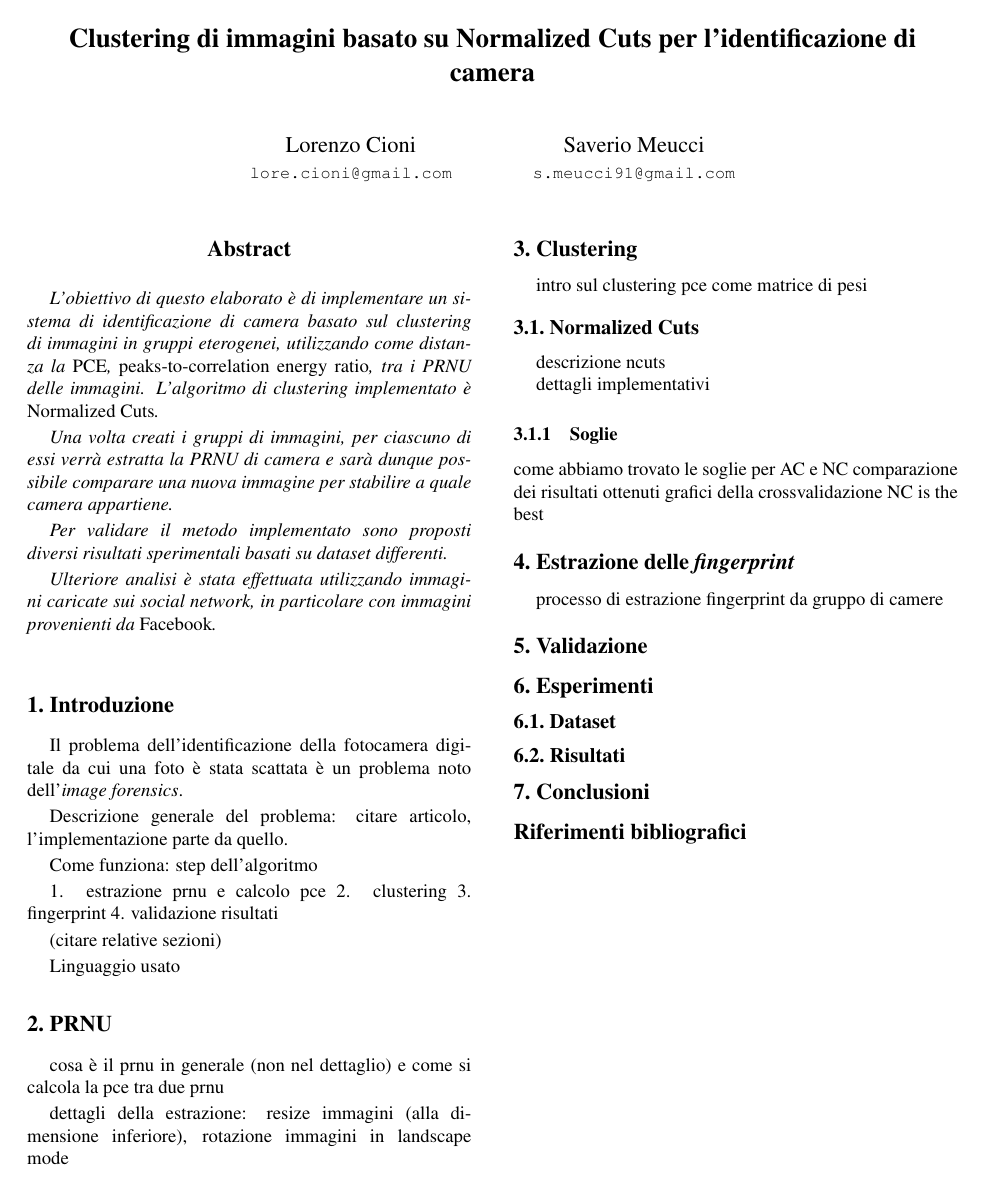
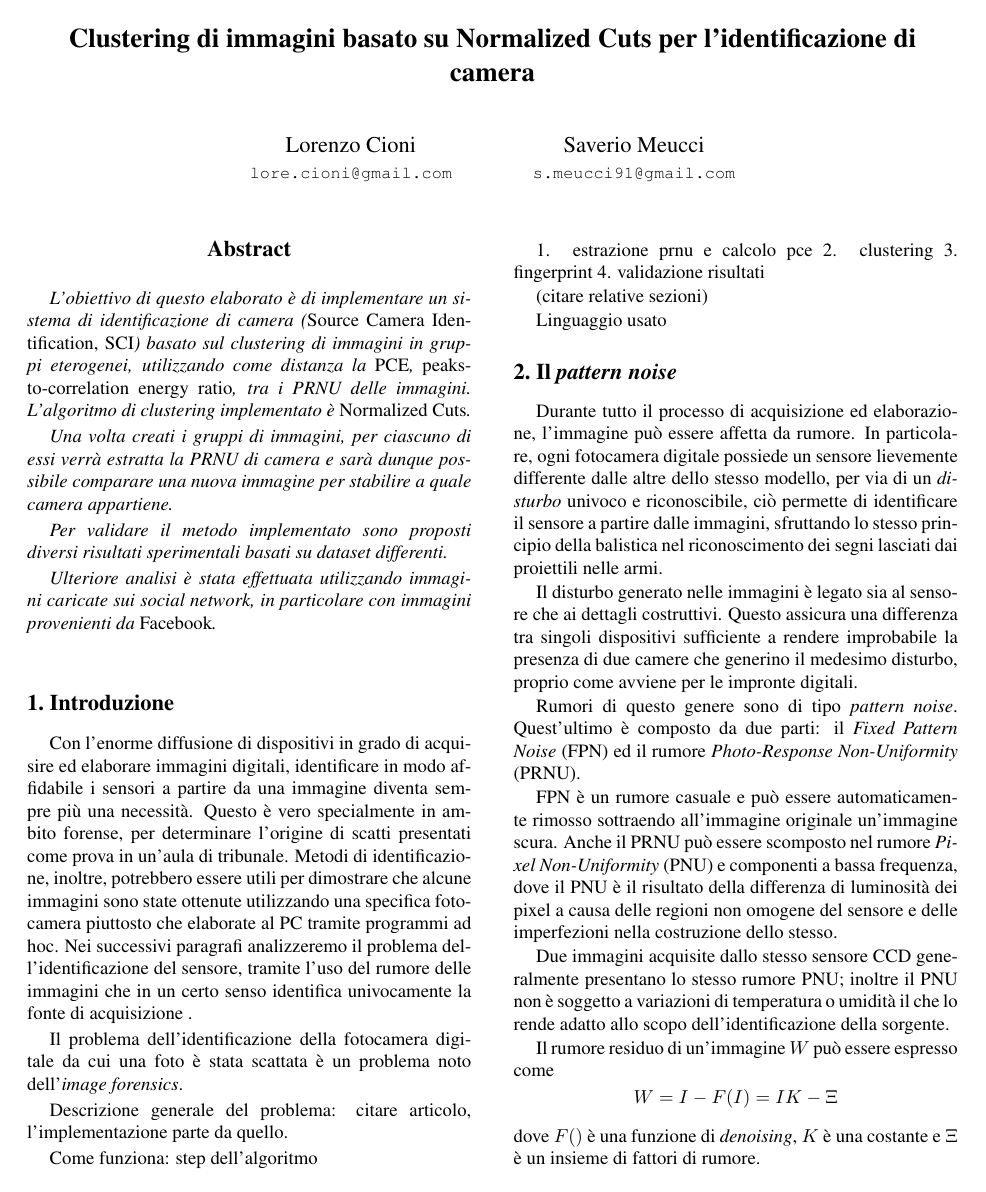
Before and after one commit to smeucci/CameraIdentification, a LaTeX paper (docs/article.tex, which reads docs/abstract.tex, docs/introduction.tex, docs/prnu.tex): the whole page before the commit and page 1 of 2 after it. Compiled offline with pdfLaTeX.

Commit message:
prnu part

```diff
--- a/docs/abstract.tex
+++ b/docs/abstract.tex
@@ -1,6 +1,6 @@
 \begin{abstract}
 
-L'obiettivo di questo elaborato è di implementare un sistema di identificazione di camera basato sul clustering di immagini in gruppi eterogenei, utilizzando come distanza la \emph{PCE}, \emph{peaks-to-correlation energy ratio}, tra i PRNU delle immagini. L'algoritmo di clustering implementato è \emph{Normalized Cuts}.
+L'obiettivo di questo elaborato è di implementare un sistema di identificazione di camera (\emph{Source Camera Identification, SCI}) basato sul clustering di immagini in gruppi eterogenei, utilizzando come distanza la \emph{PCE}, \emph{peaks-to-correlation energy ratio}, tra i PRNU delle immagini. L'algoritmo di clustering implementato è \emph{Normalized Cuts}.
 
 Una volta creati i gruppi di immagini, per ciascuno di essi verrà estratta la PRNU di camera e sarà dunque possibile comparare una nuova immagine per stabilire a quale camera appartiene.
 
--- a/docs/introduction.tex
+++ b/docs/introduction.tex
@@ -1,4 +1,16 @@
 \section{Introduzione}
+
+Con l’enorme diffusione di dispositivi in grado di acquisire ed elaborare
+immagini digitali, identificare in modo affidabile i sensori a partire da una
+immagine diventa sempre più una necessità. Questo è vero specialmente in
+ambito forense, per determinare l'origine di scatti presentati come prova in
+un’aula di tribunale. Metodi di identificazione, inoltre, potrebbero essere utili
+per dimostrare che alcune immagini sono state ottenute utilizzando una
+specifica fotocamera piuttosto che elaborate al PC tramite programmi ad hoc.
+Nei successivi paragrafi analizzeremo il problema dell’identificazione del
+sensore, tramite l’uso del rumore delle immagini che in un certo senso
+identifica univocamente la fonte di acquisizione .
+
 
 Il problema dell'identificazione della fotocamera digitale da cui una foto è stata scattata è un problema noto dell'\emph{image forensics}.
 
--- a/docs/prnu.tex
+++ b/docs/prnu.tex
@@ -1 +1,23 @@
-\section{PRNU}
+\section{Il \emph{pattern noise}}
+
+Durante tutto il processo di acquisizione ed elaborazione, l'immagine può essere affetta da rumore.
+In particolare, ogni fotocamera digitale possiede un sensore
+lievemente differente dalle altre dello stesso modello, per via di un \emph{disturbo}
+univoco e riconoscibile, ciò permette di identificare il sensore a partire dalle
+immagini, sfruttando lo stesso principio della balistica nel riconoscimento dei segni lasciati dai proiettili nelle armi.
+
+Il disturbo generato nelle immagini è legato sia al sensore che ai dettagli costruttivi. Questo
+assicura una differenza tra singoli dispositivi sufficiente a rendere improbabile
+la presenza di due camere che generino il medesimo disturbo, proprio come avviene per le impronte digitali.
+
+Rumori di questo genere sono di tipo \emph{pattern noise}. Quest'ultimo è composto da due parti: il \emph{Fixed Pattern Noise} (FPN) ed il rumore \emph{Photo-Response Non-Uniformity} (PRNU).
+
+FPN è un rumore casuale e può essere automaticamente rimosso sottraendo all'immagine originale un'immagine scura. Anche il PRNU può essere scomposto nel rumore \emph{Pixel Non-Uniformity} (PNU) e componenti a bassa frequenza, dove il PNU è il risultato della differenza di luminosità dei pixel a causa delle regioni non omogene del sensore e delle imperfezioni nella costruzione dello stesso.
+
+Due immagini acquisite dallo stesso sensore CCD generalmente presentano lo stesso rumore PNU; inoltre il PNU non è soggetto a variazioni di temperatura o umidità il che lo rende adatto allo scopo dell'identificazione della sorgente.
+
+Il rumore residuo di un'immagine $W$ può essere espresso come
+$$
+W = I - F(I) = IK - \Xi
+$$
+dove $F()$ è una funzione di \emph{denoising}, $K$ è una costante e $\Xi$ è un insieme di fattori di rumore.
```
Also changed, not shown: docs/prnu.tex (13 more changed lines), 1 other file.
